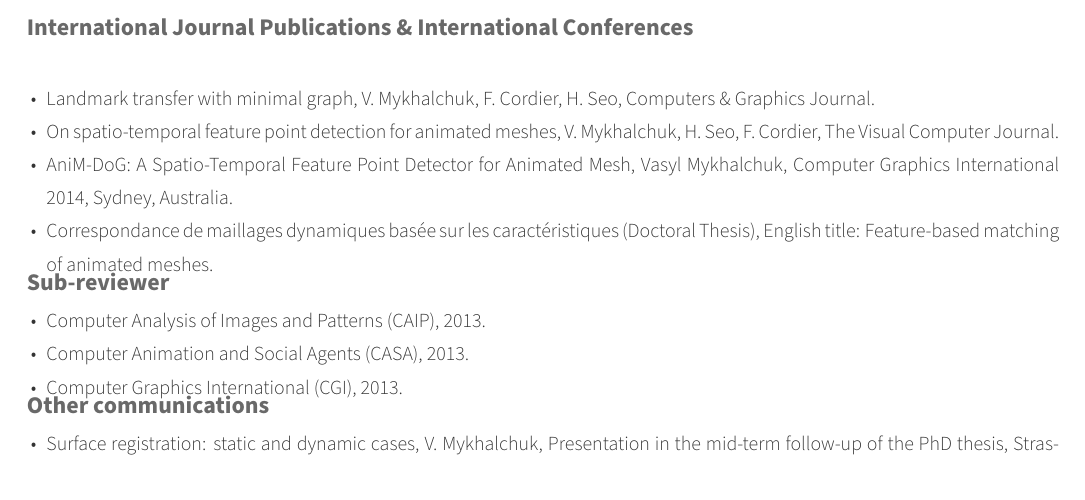
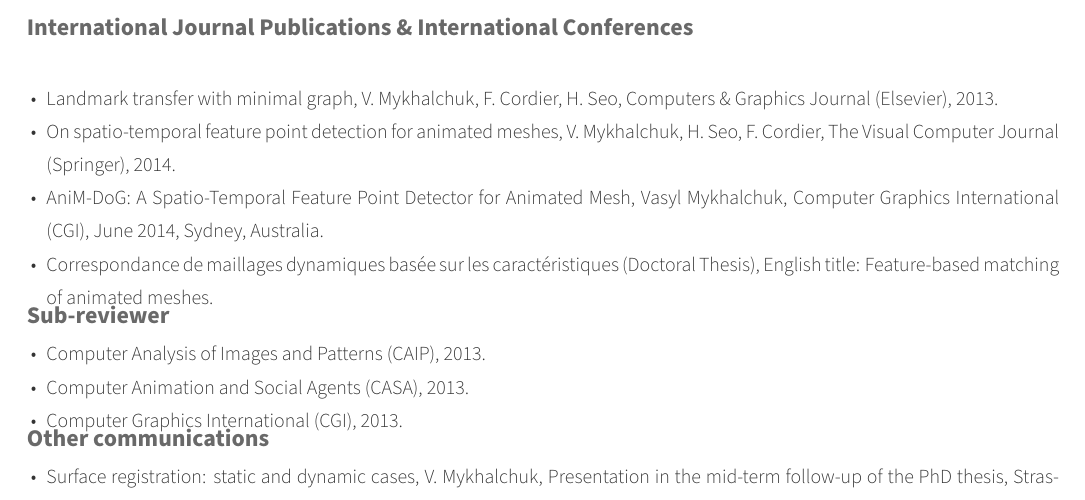
Before and after one commit to iirthw/cv, a LaTeX CV (cv_vasyl_mykhalchuk.tex, which reads cv-subsections/research.tex): part of page 2 of 2, cut so that both start at the same text. Compiled offline with XeLaTeX.

Commit message:
corrected publications (year and place).

```diff
--- a/cv-subsections/research.tex
+++ b/cv-subsections/research.tex
@@ -8,9 +8,9 @@
     { } % Date(s)
     {
       \begin{cvitems} % Description(s)
-        \item {Landmark transfer with minimal graph, V. Mykhalchuk, F. Cordier, H. Seo, Computers \& Graphics Journal.}
-        \item {On spatio-temporal feature point detection for animated meshes, V. Mykhalchuk, H. Seo, F. Cordier, The Visual Computer Journal.}
-        \item {AniM-DoG: A Spatio-Temporal Feature Point Detector for Animated Mesh, Vasyl Mykhalchuk, Computer Graphics International 2014, Sydney, Australia.}
+        \item {Landmark transfer with minimal graph, V. Mykhalchuk, F. Cordier, H. Seo, Computers \& Graphics Journal (Elsevier), 2013.}
+        \item {On spatio-temporal feature point detection for animated meshes, V. Mykhalchuk, H. Seo, F. Cordier, The Visual Computer Journal (Springer), 2014.}
+        \item {AniM-DoG: A Spatio-Temporal Feature Point Detector for Animated Mesh, Vasyl Mykhalchuk, Computer Graphics International (CGI), June 2014, Sydney, Australia.}
         \item {Correspondance de maillages dynamiques basée sur les caractéristiques (Doctoral Thesis), English title: Feature-based matching of animated meshes.}
       \vspace{-5.0mm}
       \end{cvitems}
```
